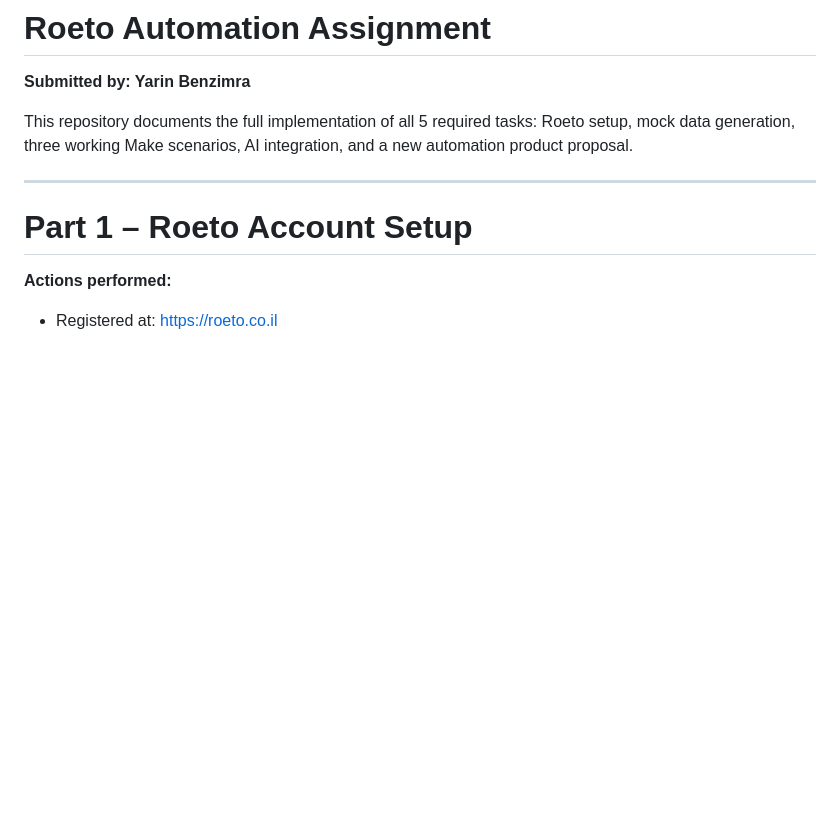
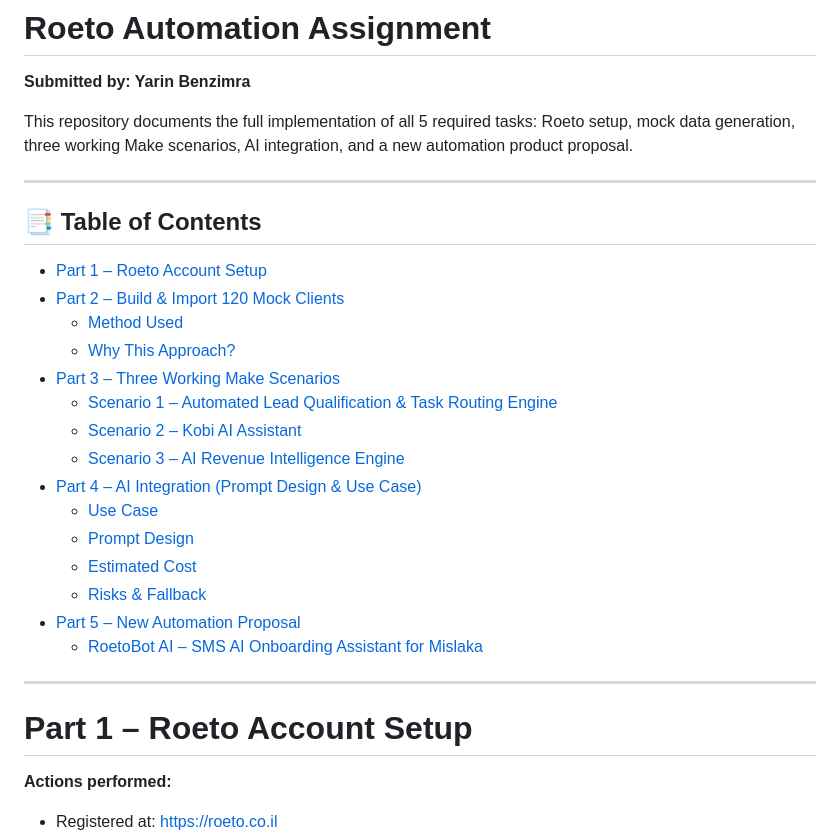
Before and after one commit to YarinBenZimra/Roeto, a Markdown page: README.md, the part around the change. Drawn GitHub-style; blank space fills up the shorter version.

```diff
--- a/README.md
+++ b/README.md
@@ -4,6 +4,26 @@
 
 This repository documents the full implementation of all 5 required tasks:
 Roeto setup, mock data generation, three working Make scenarios, AI integration, and a new automation product proposal.
+
+---
+
+## 📑 Table of Contents
+
+- [Part 1 – Roeto Account Setup](#part-1--roeto-account-setup)
+- [Part 2 – Build & Import 120 Mock Clients](#part-2--build--import-120-mock-clients)
+  - [Method Used](#method-used)
+  - [Why This Approach?](#why-this-approach)
+- [Part 3 – Three Working Make Scenarios](#part-3--three-working-make-scenarios)
+  - [Scenario 1 – Automated Lead Qualification & Task Routing Engine](#-scenario-1--automated-lead-qualification--task-routing-engine)
+  - [Scenario 2 – Kobi AI Assistant](#-scenario-2--kobi-ai-assistant)
+  - [Scenario 3 – AI Revenue Intelligence Engine](#-scenario-3--ai-revenue-intelligence-engine)
+- [Part 4 – AI Integration (Prompt Design & Use Case)](#part-4--ai-integration-prompt-design--use-case)
+  - [Use Case](#use-case)
+  - [Prompt Design](#prompt-design)
+  - [Estimated Cost](#estimated-cost)
+  - [Risks & Fallback](#risks--fallback)
+- [Part 5 – New Automation Proposal](#part-5--new-automation-proposal)
+  - [RoetoBot AI – SMS AI Onboarding Assistant for Mislaka](#roetobot-ai--sms-ai-onboarding-assistant-for-mislaka)
 
 ---
 
```
